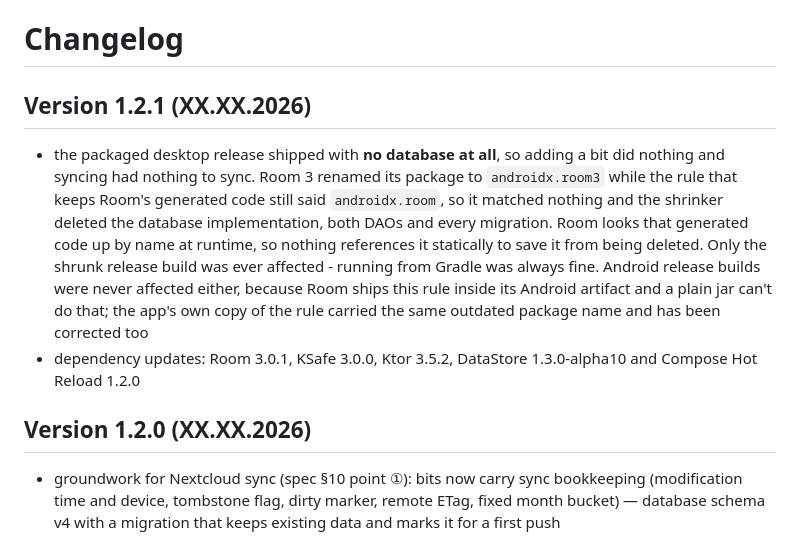
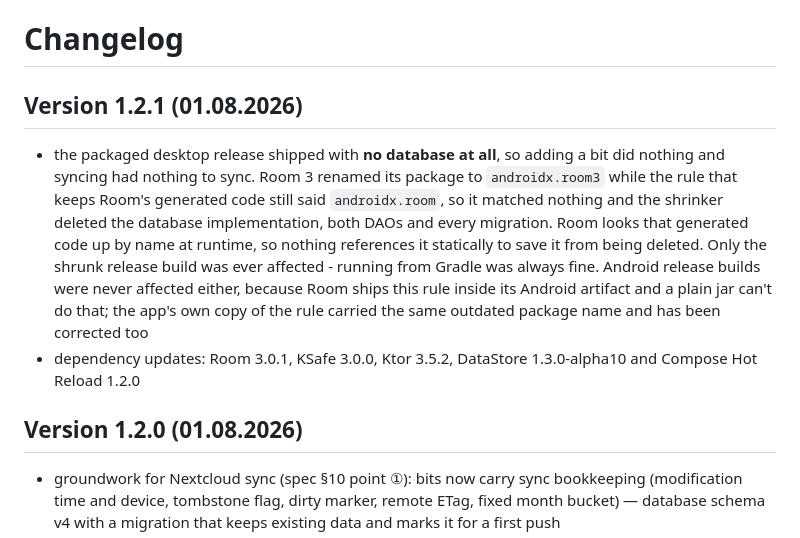
Before and after one commit to sihamark/Conifer, a Markdown page: changelog.md, the part around the change. GitHub-like rendering.

Commit message:
- updated changelog

```diff
--- a/changelog.md
+++ b/changelog.md
@@ -1,6 +1,6 @@
 # Changelog
 
-## Version 1.2.1 (XX.XX.2026)
+## Version 1.2.1 (01.08.2026)
 
 - the packaged desktop release shipped with **no database at all**, so adding a bit did nothing and
   syncing had nothing to sync. Room 3 renamed its package to `androidx.room3` while the rule that
@@ -14,7 +14,7 @@
 - dependency updates: Room 3.0.1, KSafe 3.0.0, Ktor 3.5.2, DataStore 1.3.0-alpha10 and Compose Hot
   Reload 1.2.0
 
-## Version 1.2.0 (XX.XX.2026)
+## Version 1.2.0 (01.08.2026)
 
 - groundwork for Nextcloud sync (spec §10 point ①): bits now carry sync bookkeeping (modification
   time and device, tombstone flag, dirty marker, remote ETag, fixed month bucket) — database
```
